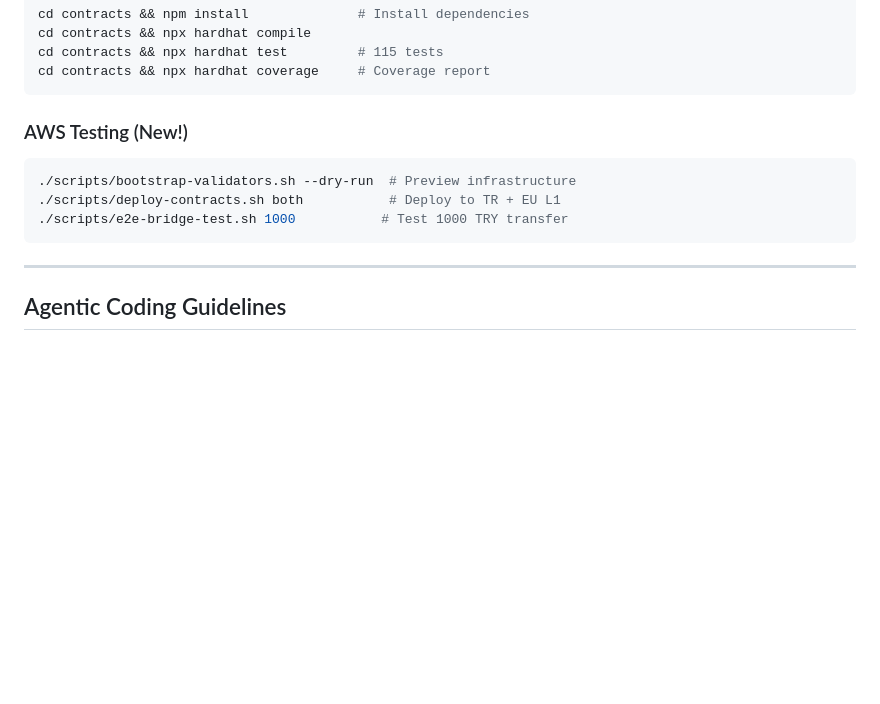
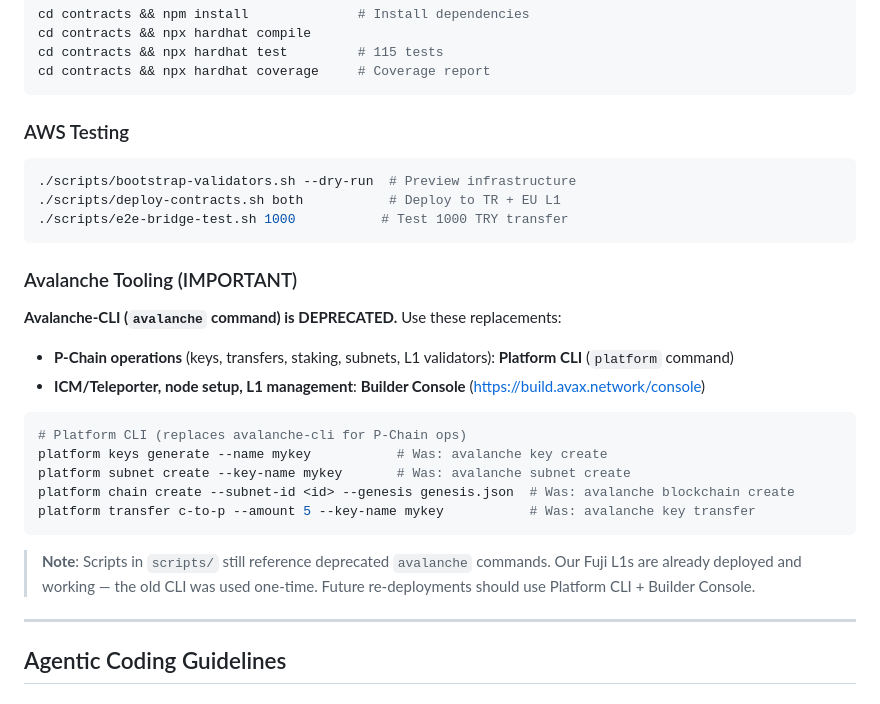
Before and after one commit to akgurbuz13/ari_finance, a Markdown page: CLAUDE.md, the part around the change. Drawn GitHub-style; blank space fills up the shorter version.

Commit message:
Update CLAUDE.md: document Avalanche CLI deprecation and Platform CLI replacement
Avalanche-CLI is deprecated. Added tooling section documenting:
- Platform CLI for P-Chain operations (keys, transfers, staking, subnets)
- Builder Console for ICM/Teleporter, node setup, L1 management
- Note that existing scripts still reference deprecated commands but
  Fuji L1s are already deployed and working

Co-Authored-By: Claude Opus 4.6 (1M context) <noreply@anthropic.com>

````diff
--- a/CLAUDE.md
+++ b/CLAUDE.md
@@ -90,12 +90,27 @@ cd contracts && npx hardhat test         # 115 tests
 cd contracts && npx hardhat coverage     # Coverage report
 ```
 
-### AWS Testing (New!)
+### AWS Testing
 ```bash
 ./scripts/bootstrap-validators.sh --dry-run  # Preview infrastructure
 ./scripts/deploy-contracts.sh both           # Deploy to TR + EU L1
 ./scripts/e2e-bridge-test.sh 1000           # Test 1000 TRY transfer
 ```
+
+### Avalanche Tooling (IMPORTANT)
+**Avalanche-CLI (`avalanche` command) is DEPRECATED.** Use these replacements:
+- **P-Chain operations** (keys, transfers, staking, subnets, L1 validators): **Platform CLI** (`platform` command)
+- **ICM/Teleporter, node setup, L1 management**: **Builder Console** (https://build.avax.network/console)
+
+```bash
+# Platform CLI (replaces avalanche-cli for P-Chain ops)
+platform keys generate --name mykey           # Was: avalanche key create
+platform subnet create --key-name mykey       # Was: avalanche subnet create
+platform chain create --subnet-id <id> --genesis genesis.json  # Was: avalanche blockchain create
+platform transfer c-to-p --amount 5 --key-name mykey           # Was: avalanche key transfer
+```
+
+> **Note**: Scripts in `scripts/` still reference deprecated `avalanche` commands. Our Fuji L1s are already deployed and working — the old CLI was used one-time. Future re-deployments should use Platform CLI + Builder Console.
 
 ---
 
````
